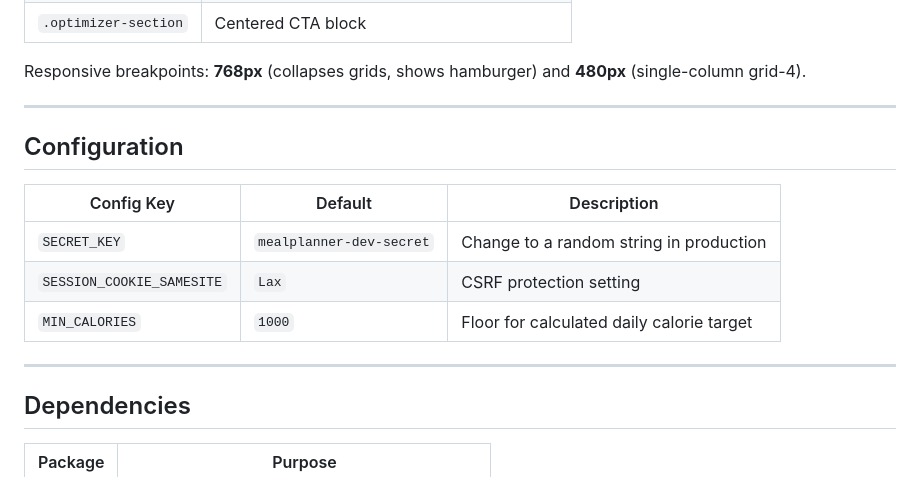
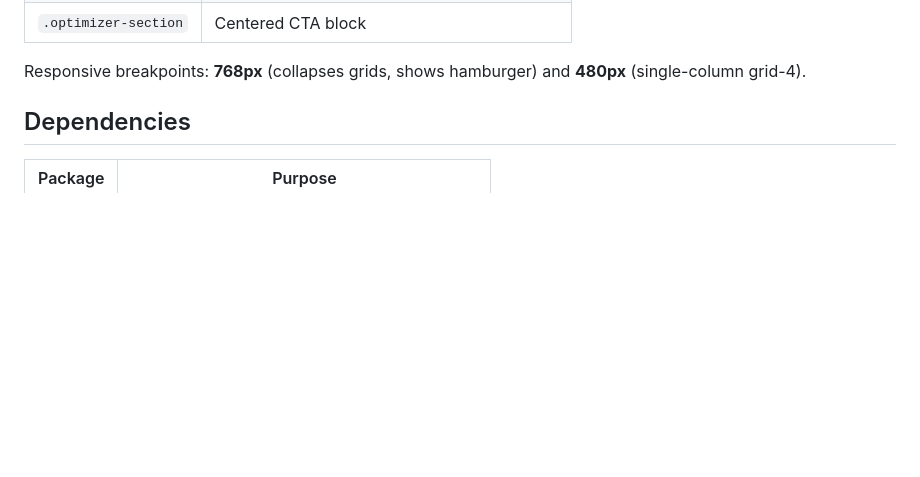
Before and after one commit to LouLeakhena/Smart-Meal-Planner, a Markdown page: README.md, the part around the change. Rendered like a GitHub page; blank space fills up the shorter version.

Commit message:
Remove Configuration section from README
Removed the Configuration section from the README.

```diff
--- a/README.md
+++ b/README.md
@@ -258,17 +258,6 @@ Uses CSS custom properties for theming. Key layout classes:
 
 Responsive breakpoints: **768px** (collapses grids, shows hamburger) and **480px** (single-column grid-4).
 
----
-
-## Configuration
-
-| Config Key | Default | Description |
-|---|---|---|
-| `SECRET_KEY` | `mealplanner-dev-secret` | Change to a random string in production |
-| `SESSION_COOKIE_SAMESITE` | `Lax` | CSRF protection setting |
-| `MIN_CALORIES` | `1000` | Floor for calculated daily calorie target |
-
----
 
 ## Dependencies
 
```
